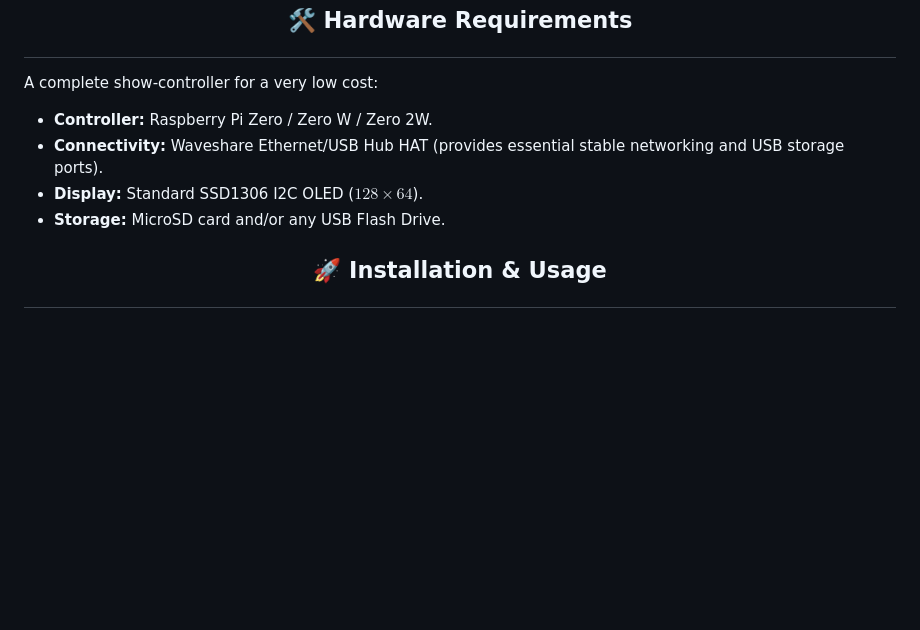
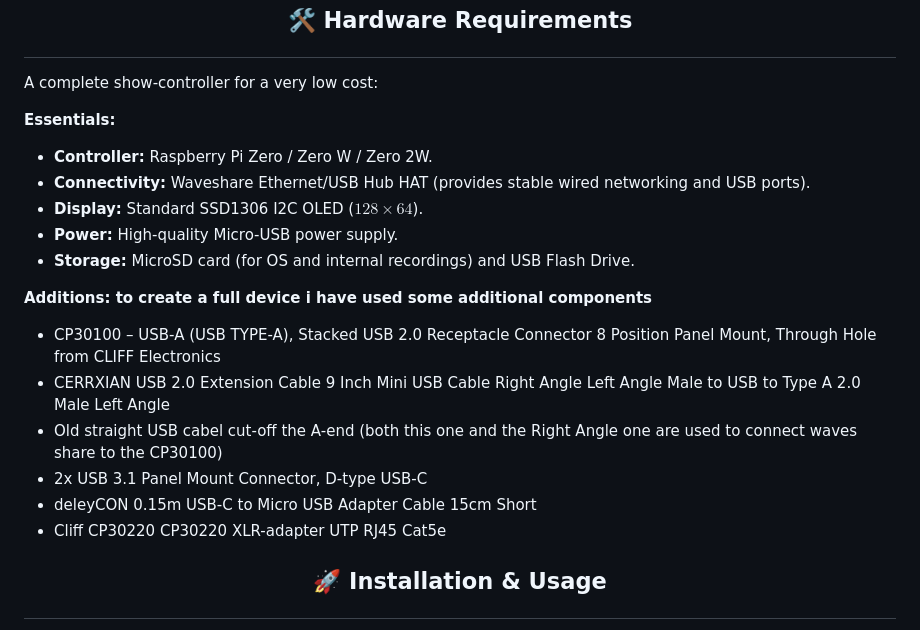
Before and after one commit to Joren040/BASSLINE-Recorder, a Markdown page: README.md, the part around the change. Rendered like a GitHub page; blank space fills up the shorter version.

```diff
--- a/README.md
+++ b/README.md
@@ -28,11 +28,23 @@ The <b>BASSLINE Recorder</b> is built for small bars, summer pop-ups, and venues
 <h2><p align="center">🛠 Hardware Requirements</p></h2>
 
 <p>A complete show-controller for a very low cost:</p>
+<p><b>Essentials:</b></p>
 <ul>
 <li><b>Controller:</b> Raspberry Pi Zero / Zero W / Zero 2W.</li>
-<li><b>Connectivity:</b> Waveshare Ethernet/USB Hub HAT (provides essential stable networking and USB storage ports).</li>
+<li><b>Connectivity:</b> Waveshare Ethernet/USB Hub HAT (provides stable wired networking and USB ports).</li>
 <li><b>Display:</b> Standard SSD1306 I2C OLED ($128 \times 64$).</li>
-<li><b>Storage:</b> MicroSD card and/or any USB Flash Drive.</li>
+<li><b>Power:</b> High-quality Micro-USB power supply.</li>
+<li><b>Storage:</b> MicroSD card (for OS and internal recordings) and USB Flash Drive.</li>
+</ul>
+
+<p><b>Additions: to create a full device i have used some additional components</b></p>
+<ul>
+<li>CP30100 – USB-A (USB TYPE-A), Stacked USB 2.0 Receptacle Connector 8 Position Panel Mount, Through Hole from CLIFF Electronics</li>
+<li>CERRXIAN USB 2.0 Extension Cable 9 Inch Mini USB Cable Right Angle Left Angle Male to USB to Type A 2.0 Male Left Angle</li>
+<li>Old straight USB cabel cut-off the A-end (both this one and the Right Angle one are used to connect waves share to the CP30100)</li>
+<li>2x USB 3.1 Panel Mount Connector, D-type USB-C</li>
+<li>deleyCON 0.15m USB-C to Micro USB Adapter Cable 15cm Short</li>
+<li>Cliff CP30220 CP30220 XLR-adapter UTP RJ45 Cat5e</li>
 </ul>
 
 <h2><p align="center">🚀 Installation & Usage</p></h2>
```
